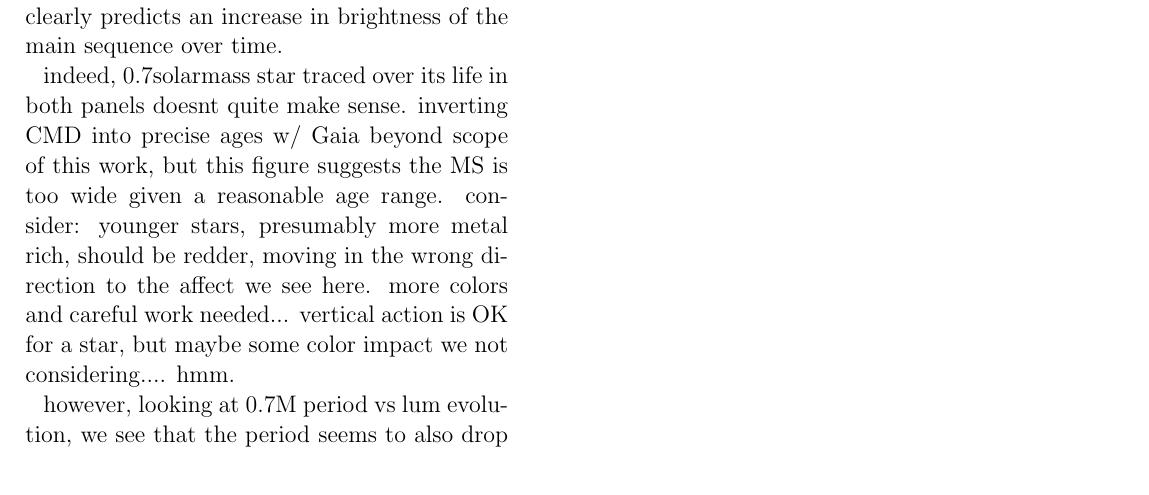
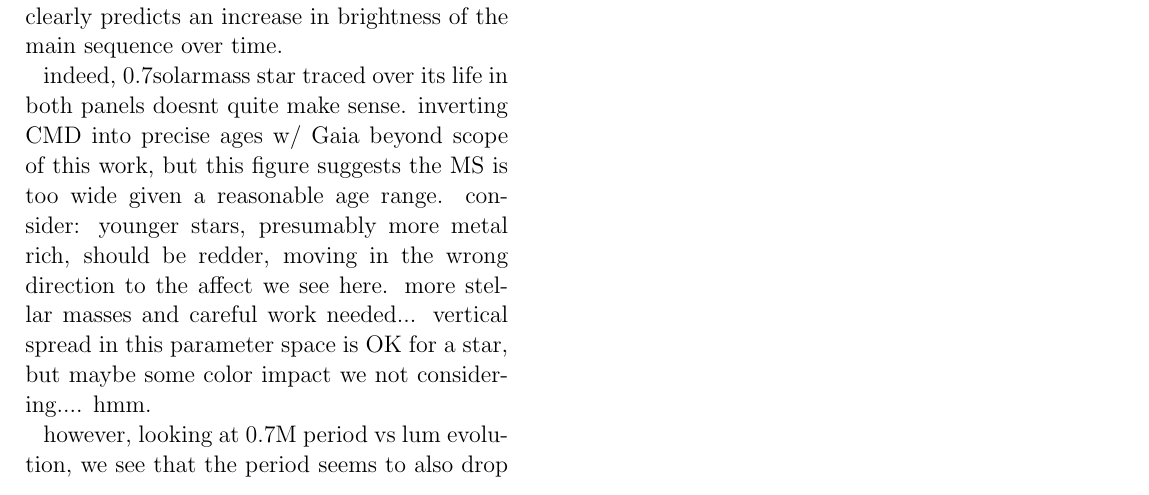
Before and after one commit to jradavenport/gaia2_kep_rot, a LaTeX paper (paper/ms.tex): part of page 6 of 7, cut so that both start at the same text. Compiled offline with pdfLaTeX; an older LaTeX class or package is replaced by its successor.

Commit message:
a couple words

```diff
--- a/paper/ms.tex
+++ b/paper/ms.tex
@@ -173,9 +173,9 @@ The right panel of Figure \ref{fig:cmd_zoom} concretely demonstrates a correlati
 We interpret this observation as being due to the increase in luminosity of stars across their main sequence lives, coupled with the angular momentum loss that underpins gyrochronology. Indeed, the sequence of MIST isochrones shown in Figure \ref{fig:cmd_zoom} with ages of $10^8$, $10^9$, and $10^10$ years clearly predicts an increase in brightness of the main sequence over time.
 
 indeed, 0.7solarmass star traced over its life in both panels doesnt quite make sense.
-inverting CMD into precise ages w/ Gaia beyond scope of this work, but this figure suggests the MS is too wide given a reasonable age range. consider: younger stars, presumably more metal rich, should be redder, moving in the wrong direction to the affect we see here. more colors and careful work needed... vertical action is OK for a star, but maybe some color impact we not considering.... hmm.
+inverting CMD into precise ages w/ Gaia beyond scope of this work, but this figure suggests the MS is too wide given a reasonable age range. consider: younger stars, presumably more metal rich, should be redder, moving in the wrong direction to the affect we see here. more stellar masses and careful work needed... vertical spread in this parameter space is OK for a star, but maybe some color impact we not considering.... hmm.
 
-however, looking at 0.7M period vs lum evolution, we see that the period seems to also drop off too rapidly compared to a model. combining the MM09 spin-down formulae for a 0.7M star, with the MIST isochrone evolution, we see  the period range should go out to 60--80 days to get the right amplitude offset. That implies that at a given age (or vertical action), the stars are rotating {\it faster} than expected. this is similar to the broken spin-down model suggested by \citep{van-saders2016}, and is potentially the first confirmation of this observation.
+however, looking at 0.7M period vs lum evolution, we see that the period seems to also drop off too rapidly compared to a model. combining the MM09 spin-down formulae for a 0.7M star, with the MIST isochrone evolution, we see  the period range should go out to 60--80 days to get the right amplitude offset. That implies that at a given age (or vertical offset), the stars are rotating {\it faster} than expected. this is similar to the broken spin-down model suggested by \citep{van-saders2016}, and is potentially the first confirmation of this observation.
 
 
 
```
Also changed, not shown: paper/ms.pdf, 1 other file.
